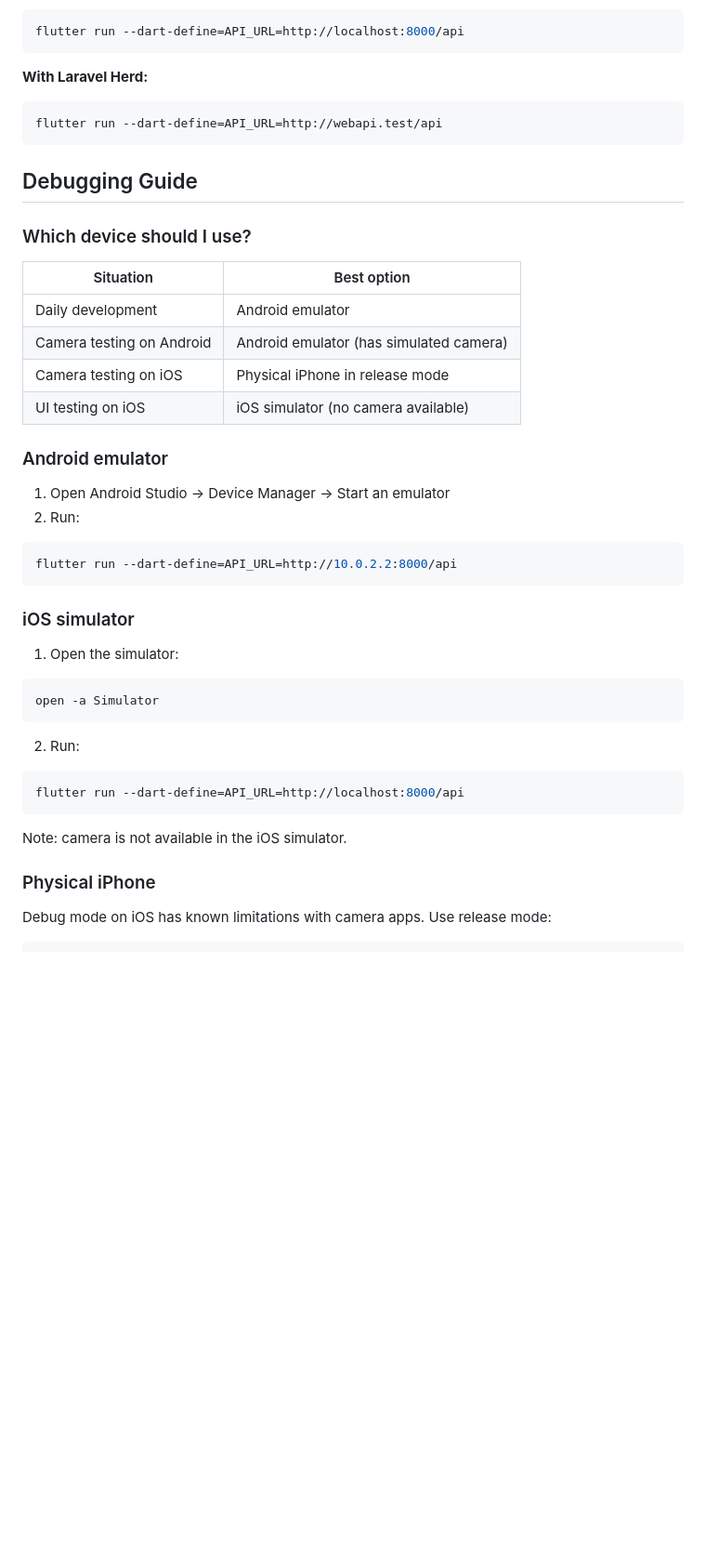
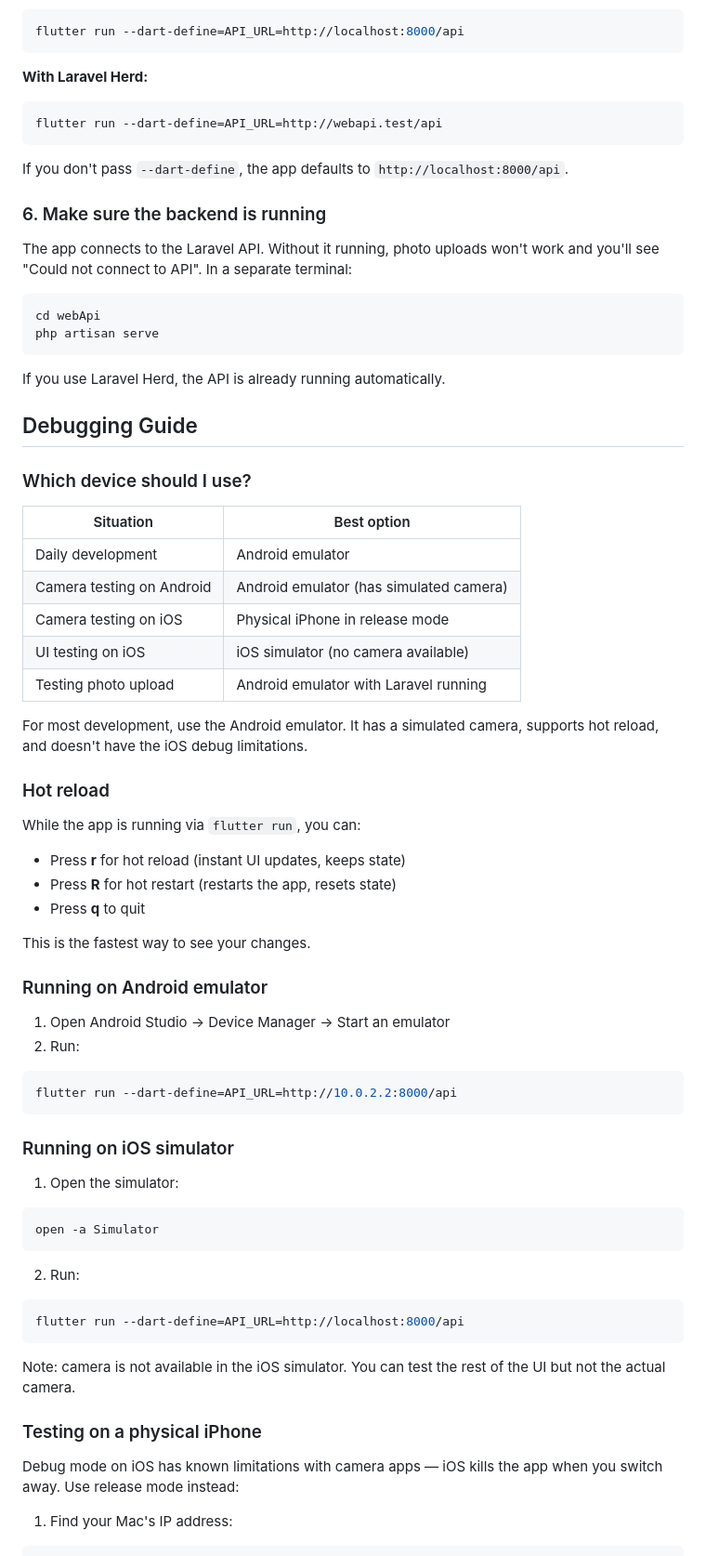
Before and after one commit to archify-drawtool/mobileApp, a Markdown page: README.md, the part around one of its changes. Shown at 93% size. Rendered like a GitHub page; blank space fills up the shorter version.

````diff
--- a/README.md
+++ b/README.md
@@ -59,6 +86,19 @@ flutter run --dart-define=API_URL=http://localhost:8000/api
 flutter run --dart-define=API_URL=http://webapi.test/api
 ```
 
+If you don't pass `--dart-define`, the app defaults to `http://localhost:8000/api`.
+
+### 6. Make sure the backend is running
+
+The app connects to the Laravel API. Without it running, photo uploads won't work and you'll see "Could not connect to API". In a separate terminal:
+
+```bash
+cd webApi
+php artisan serve
+```
+
+If you use Laravel Herd, the API is already running automatically.
+
 ## Debugging Guide
 
 ### Which device should I use?
@@ -69,8 +109,21 @@ flutter run --dart-define=API_URL=http://webapi.test/api
 | Camera testing on Android | Android emulator (has simulated camera) |
 | Camera testing on iOS | Physical iPhone in release mode |
 | UI testing on iOS | iOS simulator (no camera available) |
+| Testing photo upload | Android emulator with Laravel running |
 
-### Android emulator
+For most development, use the Android emulator. It has a simulated camera, supports hot reload, and doesn't have the iOS debug limitations.
+
+### Hot reload
+
+While the app is running via `flutter run`, you can:
+
+- Press **r** for hot reload (instant UI updates, keeps state)
+- Press **R** for hot restart (restarts the app, resets state)
+- Press **q** to quit
+
+This is the fastest way to see your changes.
+
+### Running on Android emulator
 
 1. Open Android Studio → Device Manager → Start an emulator
 2. Run:
@@ -78,7 +131,7 @@ flutter run --dart-define=API_URL=http://webapi.test/api
 flutter run --dart-define=API_URL=http://10.0.2.2:8000/api
 ```
 
-### iOS simulator
+### Running on iOS simulator
 
 1. Open the simulator:
 ```bash
@@ -89,10 +142,11 @@ open -a Simulator
 flutter run --dart-define=API_URL=http://localhost:8000/api
 ```
 
-Note: camera is not available in the iOS simulator.
+Note: camera is not available in the iOS simulator. You can test the rest of the UI but not the actual camera.
 
-### Physical iPhone
+### Testing on a physical iPhone
 
-Debug mode on iOS has known limitations with camera apps. Use release mode:
+Debug mode on iOS has known limitations with camera apps — iOS kills the app when you switch away. Use release mode instead:
 
+1. Find your Mac's IP address:
 ```bash
````
Also changed, not shown: other parts of README.md (+99 -28 lines).
